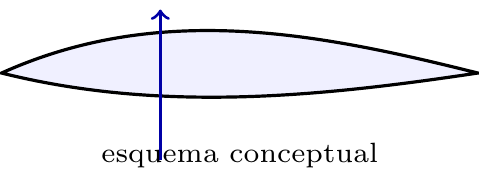
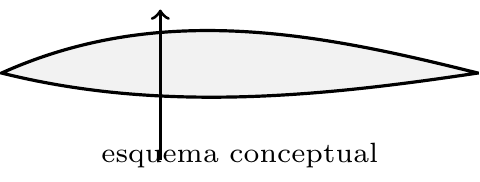
Before and after one commit to joacoAviles/Libros-Template, a LaTeX figure (assets/wing.tex): the whole page. Compiled offline with pdfLaTeX.

Commit message:
fix: Avia Editorial 2.1 — assets/wing.tex

```diff
--- a/assets/wing.tex
+++ b/assets/wing.tex
@@ -2,9 +2,9 @@
 \usepackage{tikz}
 \begin{document}
 \begin{tikzpicture}[line width=.8pt,scale=.7]
-\fill[blue!6] (0,0) .. controls (2,.9) and (4,.5) .. (6,0) .. controls (4,-.3) and (2,-.5) .. cycle;
+\fill[black!5] (0,0) .. controls (2,.9) and (4,.5) .. (6,0) .. controls (4,-.3) and (2,-.5) .. cycle;
 \draw (0,0) .. controls (2,.9) and (4,.5) .. (6,0) .. controls (4,-.3) and (2,-.5) .. cycle;
-\draw[->,blue!65!black] (2,-1.1)--(2,.8);
+\draw[->,black] (2,-1.1)--(2,.8);
 \node[below] at (3,-.7){\scriptsize esquema conceptual};
 \end{tikzpicture}
 \end{document}
```
